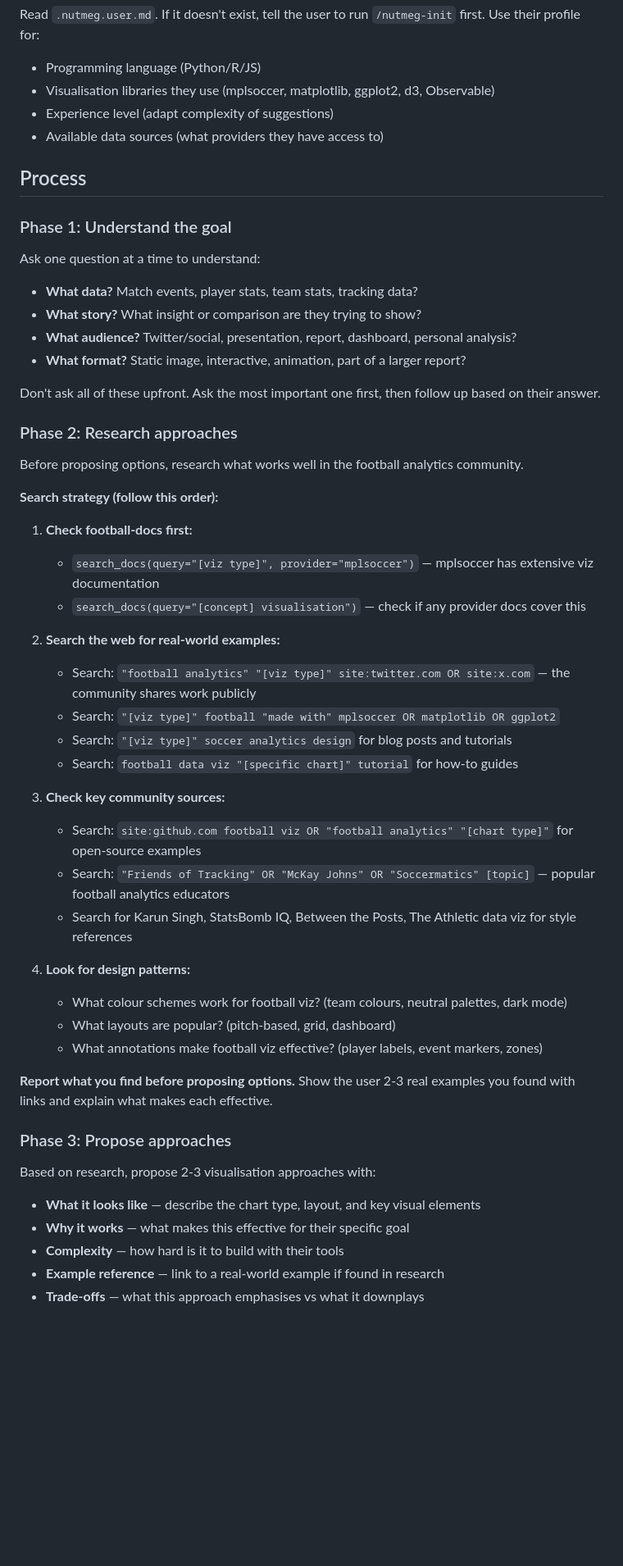
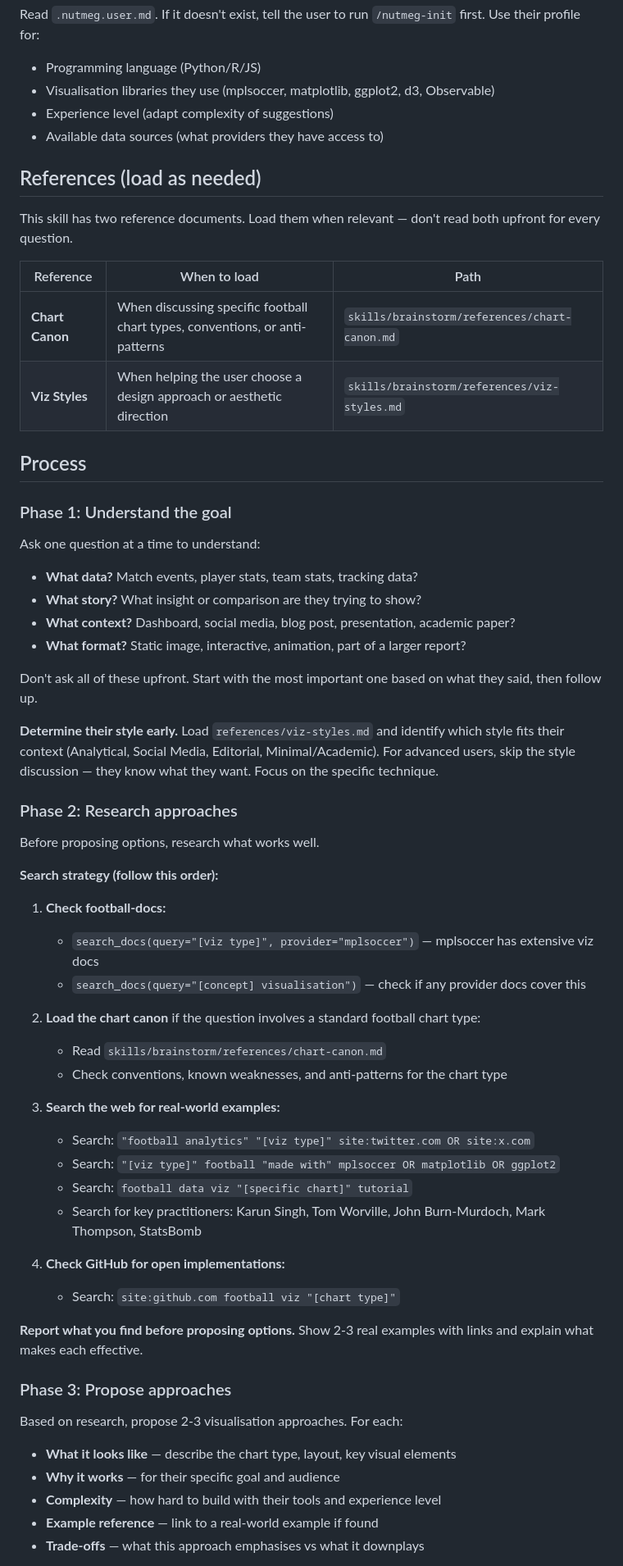
Before and after one commit to withqwerty/nutmeg, a Markdown page: skills/brainstorm/SKILL.md, the part around one of its changes. Shown at 82% size. GitHub-like rendering; blank space fills up the shorter version.

```diff
--- a/skills/brainstorm/SKILL.md
+++ b/skills/brainstorm/SKILL.md
@@ -23,6 +21,15 @@ Read `.nutmeg.user.md`. If it doesn't exist, tell the user to run `/nutmeg-init`
 - Experience level (adapt complexity of suggestions)
 - Available data sources (what providers they have access to)
 
+## References (load as needed)
+
+This skill has two reference documents. Load them when relevant — don't read both upfront for every question.
+
+| Reference | When to load | Path |
+|---|---|---|
+| **Chart Canon** | When discussing specific football chart types, conventions, or anti-patterns | `skills/brainstorm/references/chart-canon.md` |
+| **Viz Styles** | When helping the user choose a design approach or aesthetic direction | `skills/brainstorm/references/viz-styles.md` |
+
 ## Process
 
 ### Phase 1: Understand the goal
@@ -30,46 +37,45 @@ Read `.nutmeg.user.md`. If it doesn't exist, tell the user to run `/nutmeg-init`
 Ask one question at a time to understand:
 - **What data?** Match events, player stats, team stats, tracking data?
 - **What story?** What insight or comparison are they trying to show?
-- **What audience?** Twitter/social, presentation, report, dashboard, personal analysis?
+- **What context?** Dashboard, social media, blog post, presentation, academic paper?
 - **What format?** Static image, interactive, animation, part of a larger report?
 
-Don't ask all of these upfront. Ask the most important one first, then follow up based on their answer.
+Don't ask all of these upfront. Start with the most important one based on what they said, then follow up.
+
+**Determine their style early.** Load `references/viz-styles.md` and identify which style fits their context (Analytical, Social Media, Editorial, Minimal/Academic). For advanced users, skip the style discussion — they know what they want. Focus on the specific technique.
 
 ### Phase 2: Research approaches
 
-Before proposing options, research what works well in the football analytics community.
+Before proposing options, research what works well.
 
 **Search strategy (follow this order):**
 
-1. **Check football-docs first:**
-   - `search_docs(query="[viz type]", provider="mplsoccer")` — mplsoccer has extensive viz documentation
+1. **Check football-docs:**
+   - `search_docs(query="[viz type]", provider="mplsoccer")` — mplsoccer has extensive viz docs
    - `search_docs(query="[concept] visualisation")` — check if any provider docs cover this
 
-2. **Search the web for real-world examples:**
-   - Search: `"football analytics" "[viz type]" site:twitter.com OR site:x.com` — the community shares work publicly
+2. **Load the chart canon** if the question involves a standard football chart type:
+   - Read `skills/brainstorm/references/chart-canon.md`
+   - Check conventions, known weaknesses, and anti-patterns for the chart type
+
+3. **Search the web for real-world examples:**
+   - Search: `"football analytics" "[viz type]" site:twitter.com OR site:x.com`
    - Search: `"[viz type]" football "made with" mplsoccer OR matplotlib OR ggplot2`
-   - Search: `"[viz type]" soccer analytics design` for blog posts and tutorials
-   - Search: `football data viz "[specific chart]" tutorial` for how-to guides
+   - Search: `football data viz "[specific chart]" tutorial`
+   - Search for key practitioners: Karun Singh, Tom Worville, John Burn-Murdoch, Mark Thompson, StatsBomb
 
-3. **Check key community sources:**
-   - Search: `site:github.com football viz OR "football analytics" "[chart type]"` for open-source examples
-   - Search: `"Friends of Tracking" OR "McKay Johns" OR "Soccermatics" [topic]` — popular football analytics educators
-   - Search for Karun Singh, StatsBomb IQ, Between the Posts, The Athletic data viz for style references
+4. **Check GitHub for open implementations:**
+   - Search: `site:github.com football viz "[chart type]"`
 
-4. **Look for design patterns:**
-   - What colour schemes work for football viz? (team colours, neutral palettes, dark mode)
-   - What layouts are popular? (pitch-based, grid, dashboard)
-   - What annotations make football viz effective? (player labels, event markers, zones)
-
-**Report what you find before proposing options.** Show the user 2-3 real examples you found with links and explain what makes each effective.
+**Report what you find before proposing options.** Show 2-3 real examples with links and explain what makes each effective.
 
 ### Phase 3: Propose approaches
 
-Based on research, propose 2-3 visualisation approaches with:
+Based on research, propose 2-3 visualisation approaches. For each:
 
-- **What it looks like** — describe the chart type, layout, and key visual elements
-- **Why it works** — what makes this effective for their specific goal
-- **Complexity** — how hard is it to build with their tools
-- **Example reference** — link to a real-world example if found in research
+- **What it looks like** — describe the chart type, layout, key visual elements
+- **Why it works** — for their specific goal and audience
+- **Complexity** — how hard to build with their tools and experience level
+- **Example reference** — link to a real-world example if found
 - **Trade-offs** — what this approach emphasises vs what it downplays
 
```
Also changed, not shown: other parts of skills/brainstorm/SKILL.md (+21 -41 lines), 2 other files.
